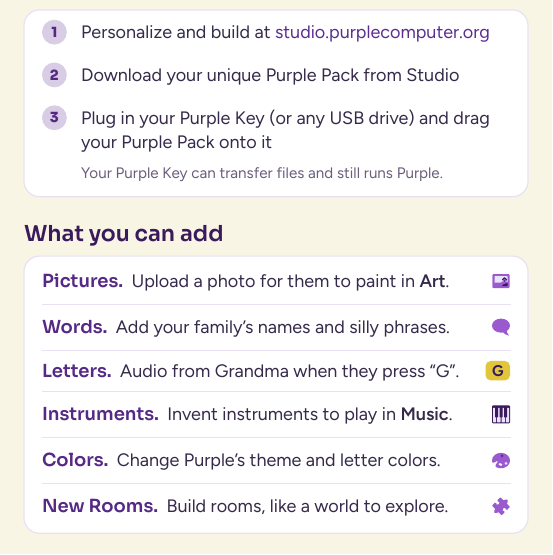
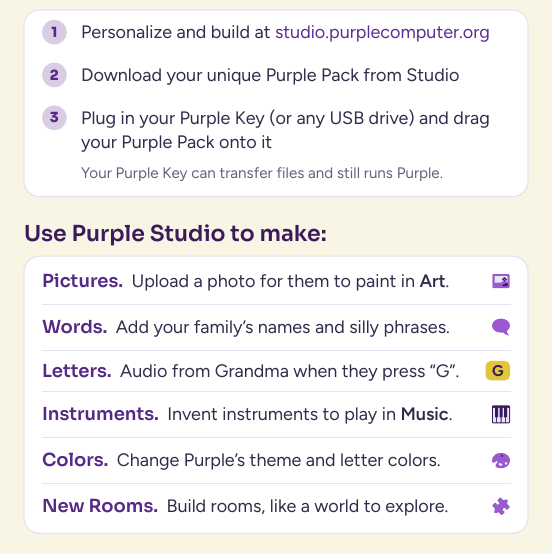
Before and after one commit to purplecomputerorg/purplecomputer, a Typst document (cards/v2/grown-ups.typ): part of page 2 of 2, cut so that both start at the same text. The pictures show the PDF file cards/v2/out/grown-ups.pdf that the author committed with the source.

Commit message:
The Studio card's list heading now reads "Use Purple Studio to make:".

```diff
--- a/cards/v2/grown-ups.typ
+++ b/cards/v2/grown-ups.typ
@@ -53,7 +53,7 @@ Connect a printer with a USB-B cable. Most printers have the port, even wireless
 ]
 
 #gap
-#section[What you can add][
+#section[Use Purple Studio to make:][
   #tiles(pad: 7pt,
     ([Pictures.], [Upload a photo for them to paint in *Art*.], studio-icon("1f5bc")),
     ([Words.], [Add your family's names and silly phrases.], studio-icon("1f5e8")),
```
Also changed, not shown: cards/v2/out/all-pad.pdf, cards/v2/out/all.pdf, cards/v2/out/grown-ups-pad.pdf, cards/v2/out/grown-ups.pdf, cards/v2/out/print-sheets.pdf, cards/v2/out/rooms-pad.pdf, cards/v2/out/rooms.pdf, cards/v2/out/start-pad.pdf, cards/v2/out/start.pdf, cards/v2/out/type-pad.pdf, cards/v2/out/type.pdf.
